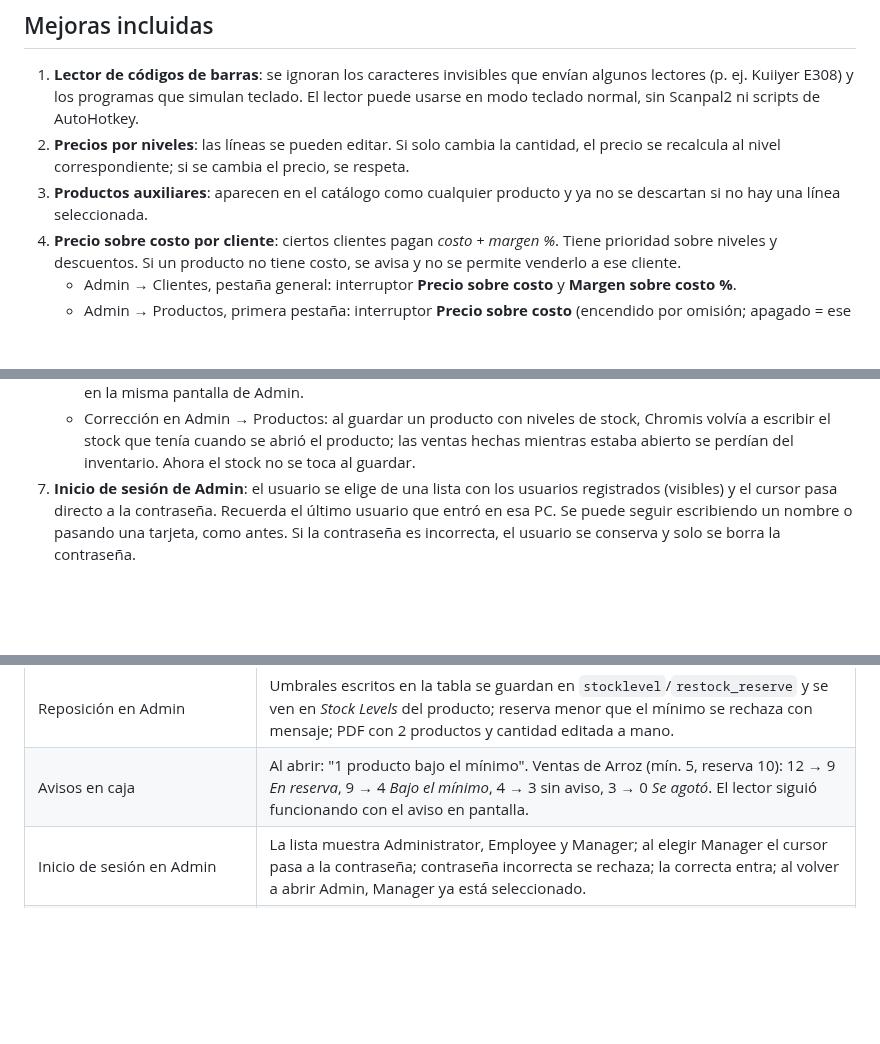
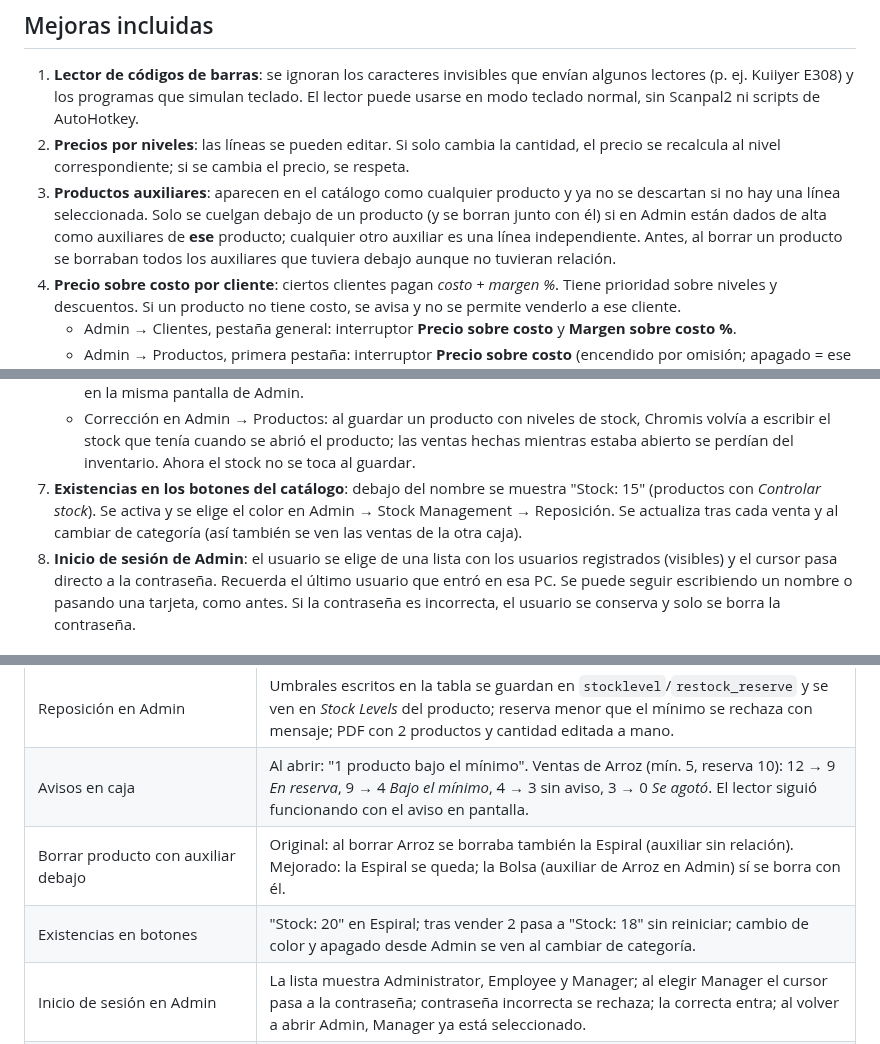
Before and after one commit to Geco96/chromis-1.5.4-mejoras, a Markdown page: README.md, 3 parts joined by grey strips. Rendered like a GitHub page; blank space fills up the shorter version.

```diff
--- a/README.md
+++ b/README.md
@@ -29,7 +29,11 @@ originales, las clases que se modificaron.
    cantidad, el precio se recalcula al nivel correspondiente; si se cambia el
    precio, se respeta.
 3. **Productos auxiliares**: aparecen en el catálogo como cualquier producto y
-   ya no se descartan si no hay una línea seleccionada.
+   ya no se descartan si no hay una línea seleccionada. Solo se cuelgan debajo
+   de un producto (y se borran junto con él) si en Admin están dados de alta
+   como auxiliares de **ese** producto; cualquier otro auxiliar es una línea
+   independiente. Antes, al borrar un producto se borraban todos los
+   auxiliares que tuviera debajo aunque no tuvieran relación.
 4. **Precio sobre costo por cliente**: ciertos clientes pagan *costo + margen %*.
    Tiene prioridad sobre niveles y descuentos. Si un producto no tiene costo,
    se avisa y no se permite venderlo a ese cliente.
@@ -63,6 +67,10 @@ originales, las clases que se modificaron.
      stock, Chromis volvía a escribir el stock que tenía cuando se abrió el
      producto; las ventas hechas mientras estaba abierto se perdían del
      inventario. Ahora el stock no se toca al guardar.
+8. **Existencias en los botones del catálogo**: debajo del nombre se muestra
+   "Stock: 15" (productos con *Controlar stock*). Se activa y se elige el color
+   en Admin → Stock Management → Reposición. Se actualiza tras cada venta y al
+   cambiar de categoría (así también se ven las ventas de la otra caja).
 7. **Inicio de sesión de Admin**: el usuario se elige de una lista con los
    usuarios registrados (visibles) y el cursor pasa directo a la contraseña.
    Recuerda el último usuario que entró en esa PC. Se puede seguir escribiendo
@@ -117,6 +126,8 @@ MariaDB, se ejecutaron Chromis POS y Chromis Admin modificados (capturas en
 | Respaldo programado | La caja designada respaldó al abrir ventas y al pedirlo desde Admin; la restauración tiene las mismas tablas, vista, 35 triggers y rutina, con checksums iguales. |
 | Reposición en Admin | Umbrales escritos en la tabla se guardan en `stocklevel`/`restock_reserve` y se ven en *Stock Levels* del producto; reserva menor que el mínimo se rechaza con mensaje; PDF con 2 productos y cantidad editada a mano. |
 | Avisos en caja | Al abrir: "1 producto bajo el mínimo". Ventas de Arroz (mín. 5, reserva 10): 12 → 9 *En reserva*, 9 → 4 *Bajo el mínimo*, 4 → 3 sin aviso, 3 → 0 *Se agotó*. El lector siguió funcionando con el aviso en pantalla. |
+| Borrar producto con auxiliar debajo | Original: al borrar Arroz se borraba también la Espiral (auxiliar sin relación). Mejorado: la Espiral se queda; la Bolsa (auxiliar de Arroz en Admin) sí se borra con él. |
+| Existencias en botones | "Stock: 20" en Espiral; tras vender 2 pasa a "Stock: 18" sin reiniciar; cambio de color y apagado desde Admin se ven al cambiar de categoría. |
 | Inicio de sesión en Admin | La lista muestra Administrator, Employee y Manager; al elegir Manager el cursor pasa a la contraseña; contraseña incorrecta se rechaza; la correcta entra; al volver a abrir Admin, Manager ya está seleccionado. |
 | Guardar producto en Admin con ventas de por medio | Original: el stock regresó de 7 a 11 (se perdió la venta). Mejorado: se conserva. |
 
```
Also changed, not shown: other parts of README.md (+1 -0 lines), docs/capturas/pos-auxiliar-borrado-corregido.png (added), docs/capturas/pos-auxiliar-borrado-original.png (added), docs/capturas/pos-stock-en-botones.png (added), 5 other files.
